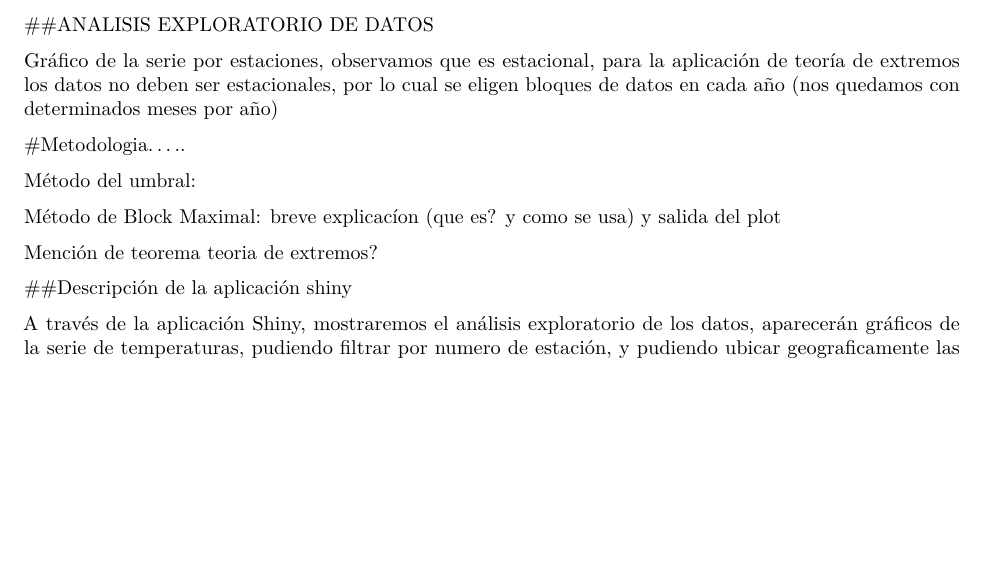
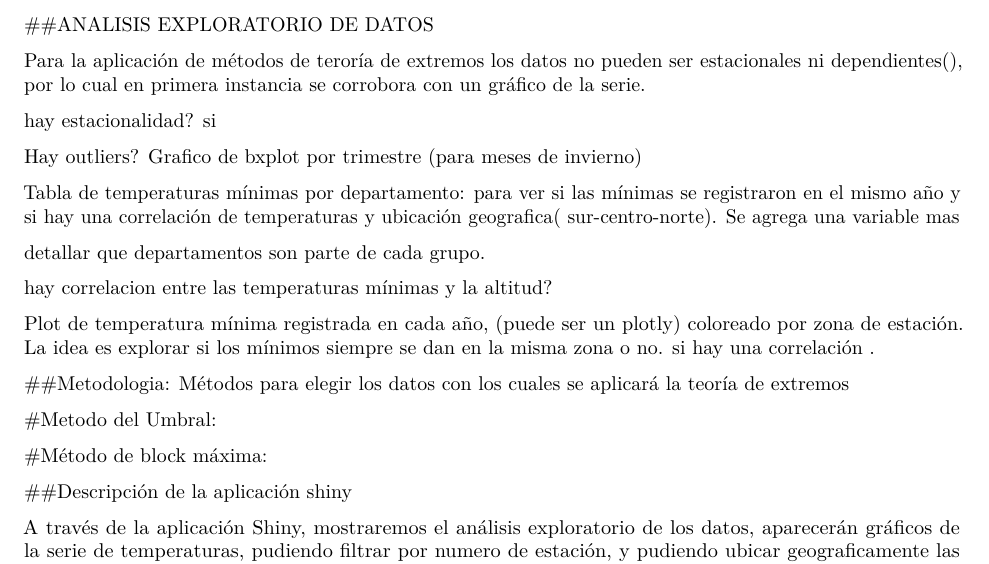
Before and after one commit to LorenaLuraghi/proyecto, an R Markdown document (Informe final.Rmd): part of page 2 of 2, cut so that both start at the same text, the shorter picture padded with empty space. Rendered offline with R 4.5, knitr and Pandoc, then LaTeX, with nearby package versions.

Commit message:
informe mod

```diff
--- a/Informe final.Rmd
+++ b/Informe final.Rmd
@@ -59,20 +59,31 @@ Sin embargo para la realización del proyecto las variables a utilizar son:
 ##ANALISIS EXPLORATORIO DE DATOS
 
 
-Gráfico de la serie por estaciones, observamos que es estacional, para la aplicación de teoría de extremos los datos no deben ser estacionales, por lo cual se eligen bloques de datos en cada año (nos quedamos con determinados meses por año)
+Para la aplicación de métodos de teroría de extremos los datos no pueden ser estacionales ni dependientes(), por lo cual en primera instancia se corrobora con un gráfico de la serie.
+
+hay estacionalidad? si
+
+Hay outliers? Grafico de bxplot por trimestre (para meses de invierno)
+
+Tabla de temperaturas mínimas por departamento: para ver si las mínimas se registraron en el mismo año y si hay una correlación de temperaturas y ubicación geografica( sur-centro-norte). Se agrega una variable mas
+
+detallar que departamentos son parte de cada grupo.
+
+hay correlacion entre las temperaturas mínimas y la altitud?
+
+
+Plot de temperatura mínima registrada en cada año, (puede ser un plotly) coloreado por zona de estación. La idea es explorar si los mínimos siempre se dan en la misma zona o no. si hay una correlación .
 
 
 
+##Metodologia: Métodos para elegir los datos con los cuales se aplicará la teoría de extremos
 
-#Metodologia.....
+#Metodo del Umbral:
 
 
-Método del umbral:
-
-Método de Block Maximal: breve explicacíon (que es? y como se usa) y salida del plot
+#Método de block máxima:
 
 
-Mención de teorema teoria de extremos?
 
 
 
```
